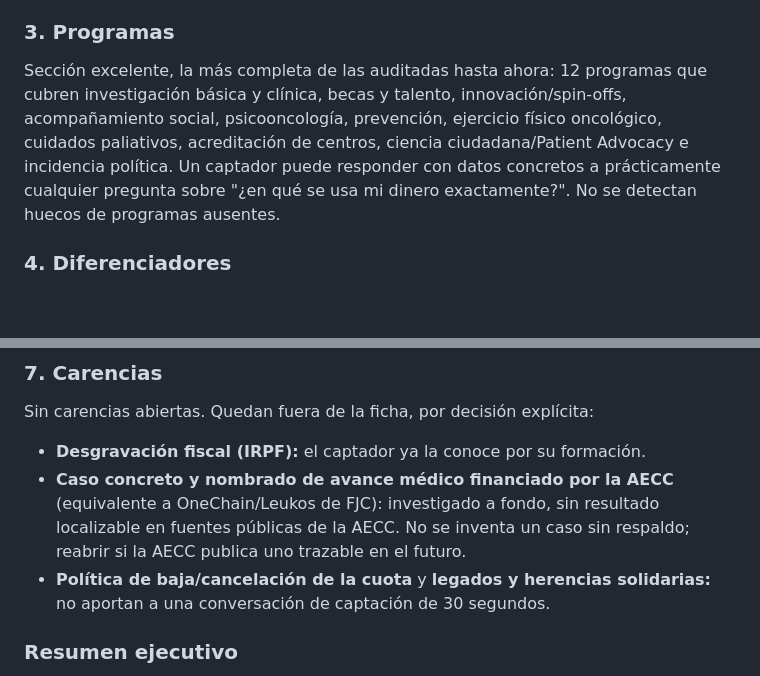
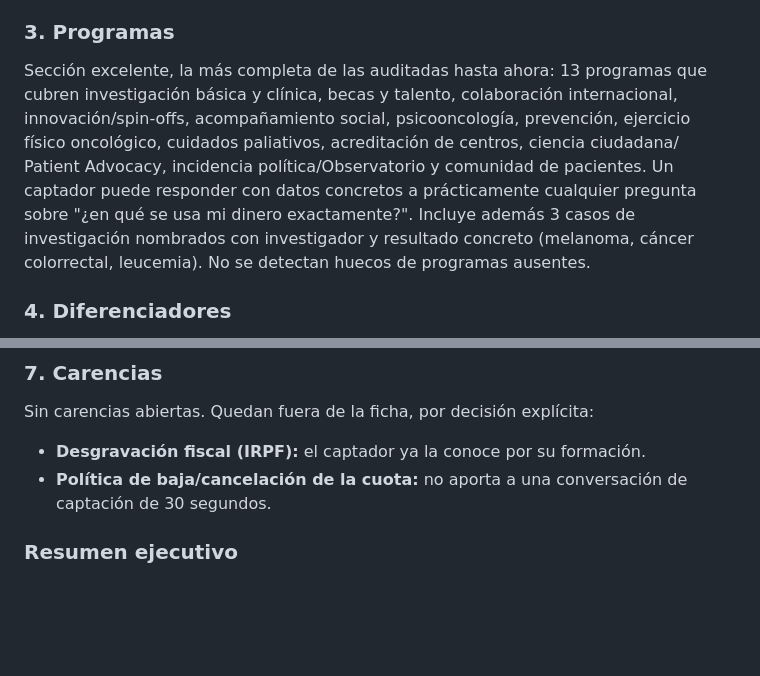
Before and after one commit to danytf/bibliowesser, a Markdown page: docs/AUDITORIA_CAPTACION_ONG.md, 2 parts joined by grey strips. GitHub-like rendering; blank space fills up the shorter version.

Commit message:
docs: actualizar auditoria de captacion AECC tras rastreo masivo
El documento seguia describiendo el estado previo al cazador de
agentes (12 programas, caso medico sin localizar). Se actualiza a 13
programas y se retira esa carencia, ya cubierta con 3 casos de
investigacion nombrados (melanoma, colorrectal, leucemia).

Co-Authored-By: Claude Sonnet 5 <noreply@anthropic.com>

```diff
--- a/docs/AUDITORIA_CAPTACION_ONG.md
+++ b/docs/AUDITORIA_CAPTACION_ONG.md
@@ -97,14 +97,17 @@ está redactado casi como argumentario.
 
 ### 3. Programas
 
-Sección excelente, la más completa de las auditadas hasta ahora: 12
+Sección excelente, la más completa de las auditadas hasta ahora: 13
 programas que cubren investigación básica y clínica, becas y talento,
-innovación/spin-offs, acompañamiento social, psicooncología,
-prevención, ejercicio físico oncológico, cuidados paliativos,
-acreditación de centros, ciencia ciudadana/Patient Advocacy e
-incidencia política. Un captador puede responder con datos concretos
-a prácticamente cualquier pregunta sobre "¿en qué se usa mi dinero
-exactamente?". No se detectan huecos de programas ausentes.
+colaboración internacional, innovación/spin-offs, acompañamiento
+social, psicooncología, prevención, ejercicio físico oncológico,
+cuidados paliativos, acreditación de centros, ciencia ciudadana/
+Patient Advocacy, incidencia política/Observatorio y comunidad de
+pacientes. Un captador puede responder con datos concretos a
+prácticamente cualquier pregunta sobre "¿en qué se usa mi dinero
+exactamente?". Incluye además 3 casos de investigación nombrados con
+investigador y resultado concreto (melanoma, cáncer colorrectal,
+leucemia). No se detectan huecos de programas ausentes.
 
 ### 4. Diferenciadores
 
@@ -142,14 +145,8 @@ explícita:
 
 - **Desgravación fiscal (IRPF):** el captador ya la conoce por su
   formación.
-- **Caso concreto y nombrado de avance médico financiado por la
-  AECC** (equivalente a OneChain/Leukos de FJC): investigado a fondo,
-  sin resultado localizable en fuentes públicas de la AECC. No se
-  inventa un caso sin respaldo; reabrir si la AECC publica uno
-  trazable en el futuro.
-- **Política de baja/cancelación de la cuota** y **legados y
-  herencias solidarias:** no aportan a una conversación de captación
-  de 30 segundos.
+- **Política de baja/cancelación de la cuota:** no aporta a una
+  conversación de captación de 30 segundos.
 
 ### Resumen ejecutivo
 
```
